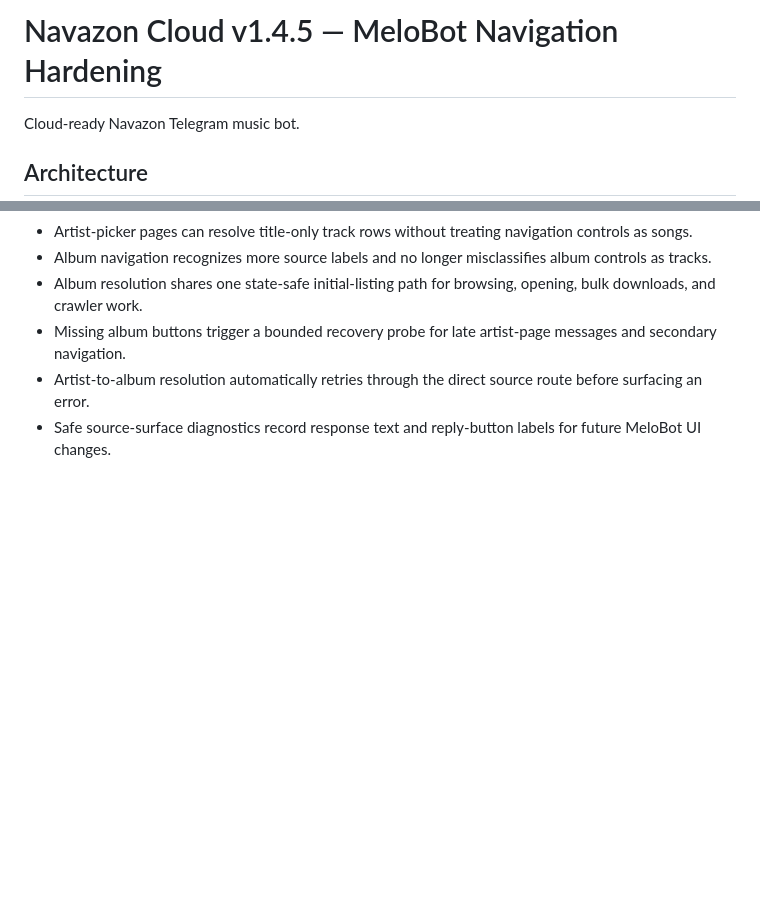
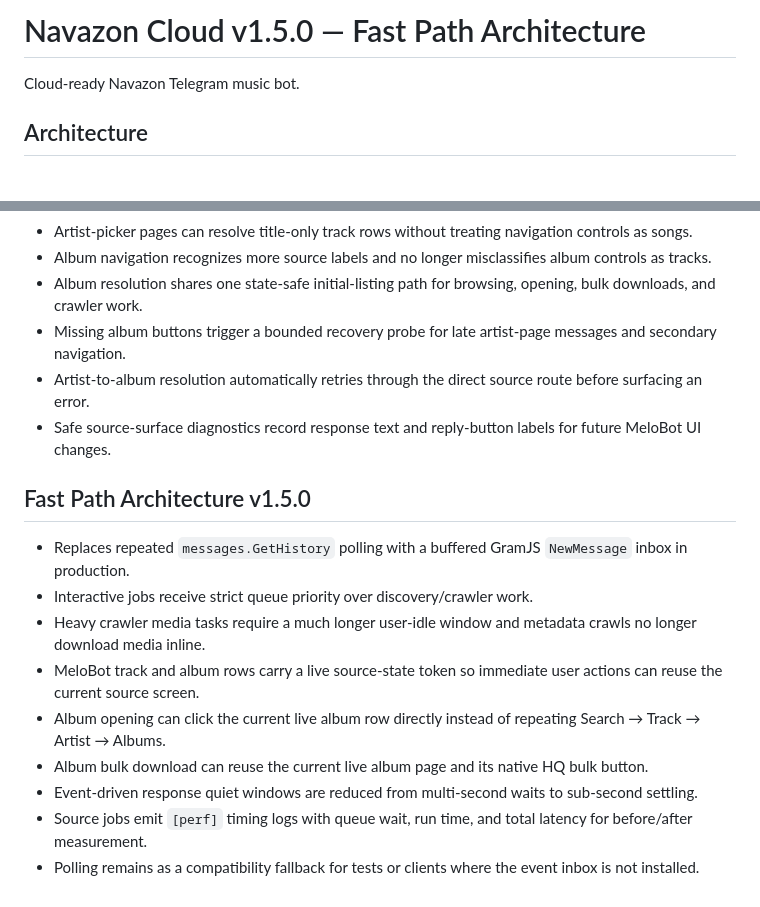
Before and after one commit to iamashkanrahimi/navazon, a Markdown page: README.md, 2 parts joined by grey strips. Drawn GitHub-style; blank space fills up the shorter version.

Commit message:
Document v1.5.0 fast path architecture

```diff
--- a/README.md
+++ b/README.md
@@ -1,4 +1,4 @@
-# Navazon Cloud v1.4.5 — MeloBot Navigation Hardening
+# Navazon Cloud v1.5.0 — Fast Path Architecture
 
 Cloud-ready Navazon Telegram music bot.
 
@@ -122,3 +122,16 @@ The playlist menu is intentionally curated instead of mirroring every MeloBot pl
 - Missing album buttons trigger a bounded recovery probe for late artist-page messages and secondary navigation.
 - Artist-to-album resolution automatically retries through the direct source route before surfacing an error.
 - Safe source-surface diagnostics record response text and reply-button labels for future MeloBot UI changes.
+
+
+## Fast Path Architecture v1.5.0
+
+- Replaces repeated `messages.GetHistory` polling with a buffered GramJS `NewMessage` inbox in production.
+- Interactive jobs receive strict queue priority over discovery/crawler work.
+- Heavy crawler media tasks require a much longer user-idle window and metadata crawls no longer download media inline.
+- MeloBot track and album rows carry a live source-state token so immediate user actions can reuse the current source screen.
+- Album opening can click the current live album row directly instead of repeating Search → Track → Artist → Albums.
+- Album bulk download can reuse the current live album page and its native HQ bulk button.
+- Event-driven response quiet windows are reduced from multi-second waits to sub-second settling.
+- Source jobs emit `[perf]` timing logs with queue wait, run time, and total latency for before/after measurement.
+- Polling remains as a compatibility fallback for tests or clients where the event inbox is not installed.
```
